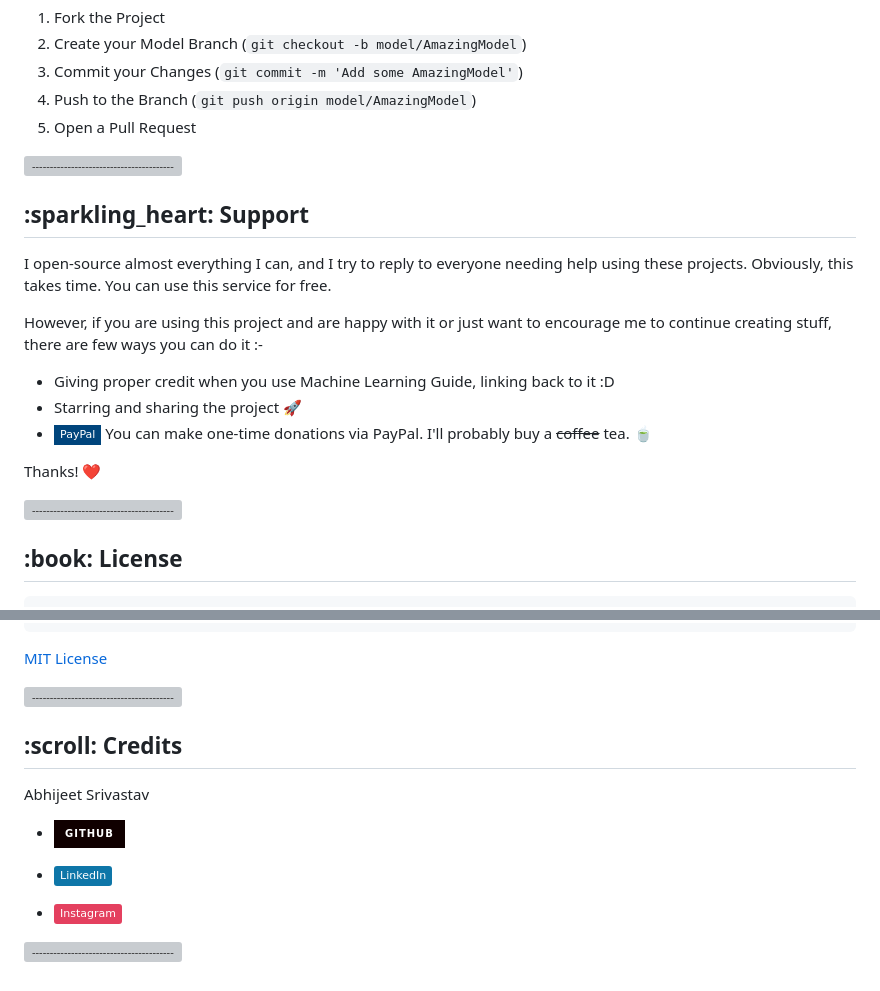
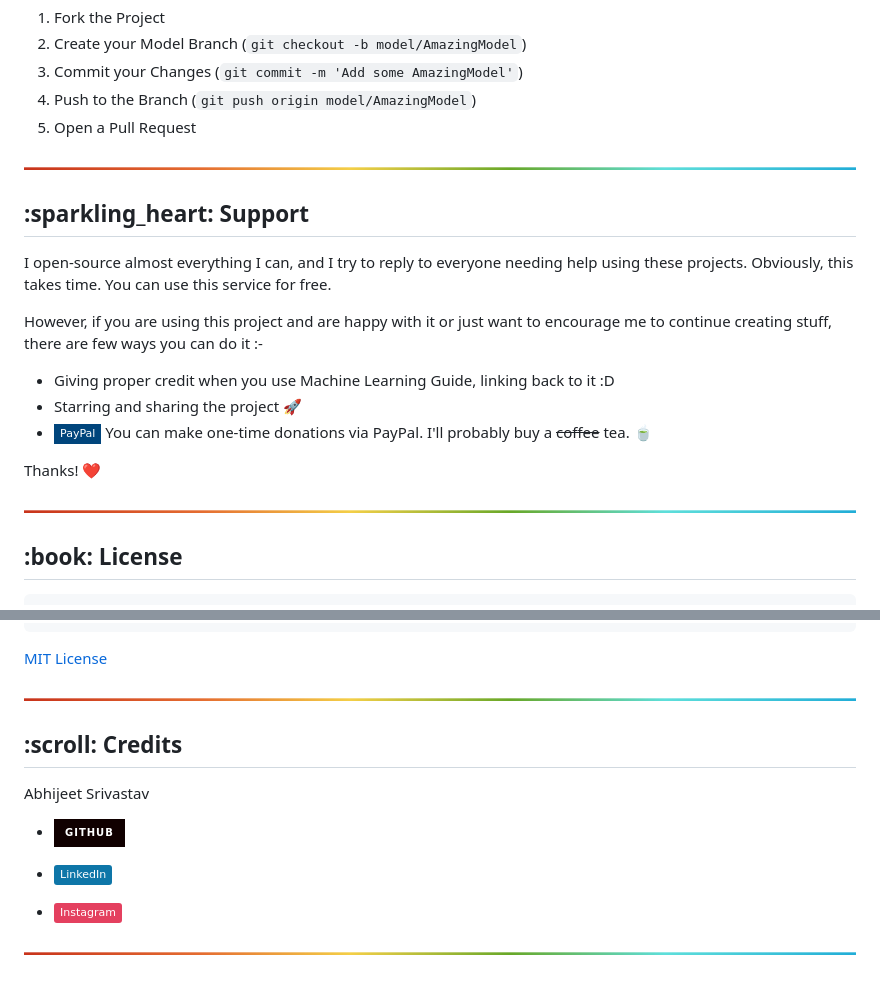
Before and after one commit to AbhijeetSrivastav/aps-sensor-fault-detection, a Markdown page: README.md, 2 parts joined by grey strips. GitHub-like rendering; badges without logos; grey boxes are pictures that could not be loaded.

````diff
--- a/README.md
+++ b/README.md
@@ -190,7 +190,7 @@ Contributions are what make the open source community such an amazing place to b
 5. Open a Pull Request
 
 
-![-----------------------------------------------------](Assets/rainbow.png)
+![-----------------------------------------------------](assets/rgb.png)
 
 
 <!-- Support -->
@@ -208,7 +208,7 @@ However, if you are using this project and are happy with it or just want to enc
 Thanks! :heart:
 
 
-![-----------------------------------------------------](Assets/rainbow.png)
+![-----------------------------------------------------](assets/rgb.png)
 
 
 <!-- License -->
@@ -236,7 +236,7 @@ OUT OF OR IN CONNECTION WITH THE SOFTWARE OR THE USE OR OTHER DEALINGS IN THE SO
 ```
 [MIT License](https://github.com/AbhijeetSrivastav/aps-sensor-fault-detection/blob/main/LICENSE)
 
-![-----------------------------------------------------](Assets/rainbow.png)
+![-----------------------------------------------------](assets/rgb.png)
 
 
 <!-- Credits -->
@@ -252,4 +252,4 @@ Abhijeet Srivastav
 
 
 
-![-----------------------------------------------------](Assets/rainbow.png)
+![-----------------------------------------------------](assets/rgb.png)
````
Also changed, not shown: other parts of README.md (+10 -10 lines).
